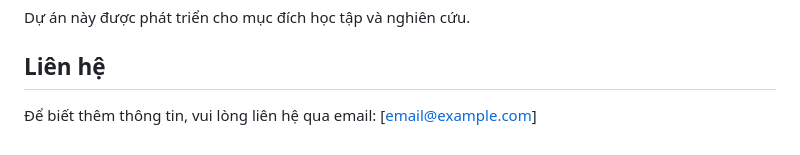
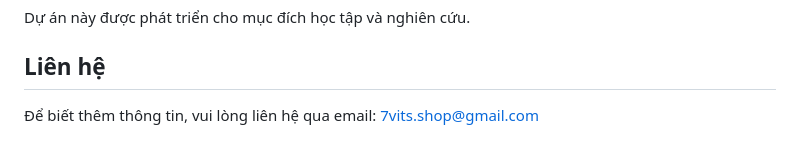
Before and after one commit to hdevelovyou/7Vits-OnlineShop, a Markdown page: README.md, the part around the change. Rendered like a GitHub page.

```diff
--- a/README.md
+++ b/README.md
@@ -299,4 +299,4 @@ Dự án này được phát triển cho mục đích học tập và nghiên c
 
 ## Liên hệ
 
-Để biết thêm thông tin, vui lòng liên hệ qua email: [email@example.com]
+Để biết thêm thông tin, vui lòng liên hệ qua email: 7vits.shop@gmail.com
```
